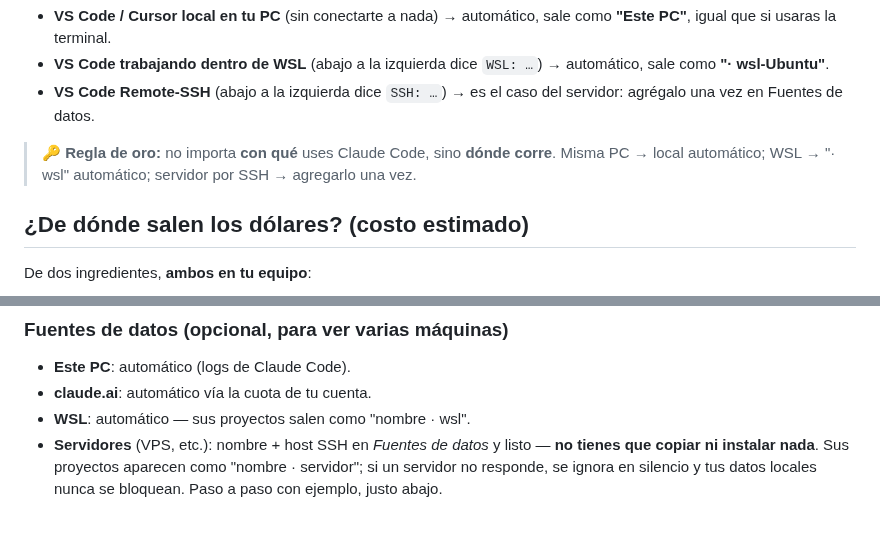
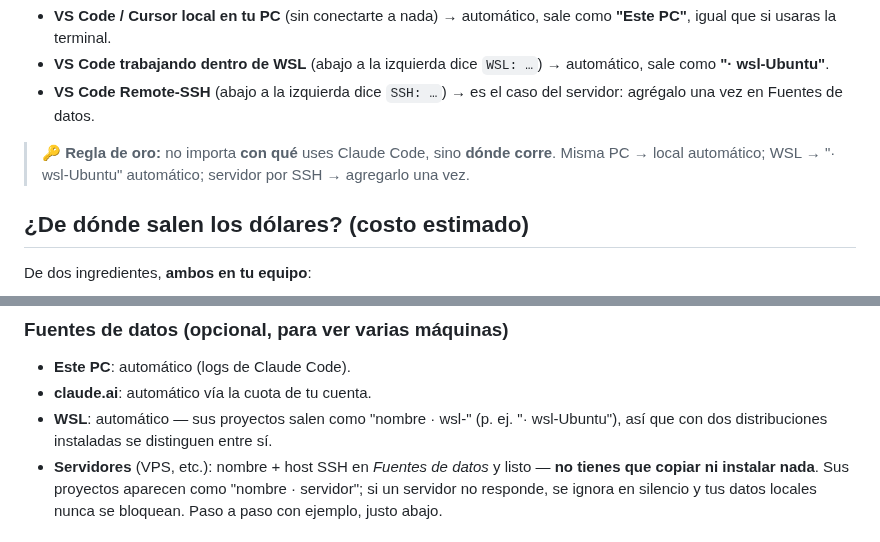
Before and after one commit to oscarorozcos/michiclaude, a Markdown page: README.md, 2 parts joined by grey strips. GitHub-like rendering.

```diff
--- a/README.md
+++ b/README.md
@@ -228,7 +228,7 @@ qué* lo usas, sino *en qué máquina* corre. Así que:
   servidor: agrégalo una vez en Fuentes de datos.
 
 > 🔑 **Regla de oro:** no importa **con qué** uses Claude Code, sino **dónde
-> corre**. Misma PC → local automático; WSL → "· wsl" automático; servidor por
+> corre**. Misma PC → local automático; WSL → "· wsl-Ubuntu" automático; servidor por
 > SSH → agregarlo una vez.
 
 ## ¿De dónde salen los dólares? (costo estimado)
@@ -319,7 +319,9 @@ servidor, así que lo eliges tú).
 
 - **Este PC**: automático (logs de Claude Code).
 - **claude.ai**: automático vía la cuota de tu cuenta.
-- **WSL**: automático — sus proyectos salen como "nombre · wsl".
+- **WSL**: automático — sus proyectos salen como "nombre · wsl-<distro>"
+  (p. ej. "· wsl-Ubuntu"), así que con dos distribuciones instaladas se
+  distinguen entre sí.
 - **Servidores** (VPS, etc.): nombre + host SSH en *Fuentes de datos* y listo —
   **no tienes que copiar ni instalar nada**. Sus proyectos aparecen como
   "nombre · servidor"; si un servidor no responde, se ignora en silencio y tus
```
Also changed, not shown: CLAUDE.md (+25 -4 lines).
